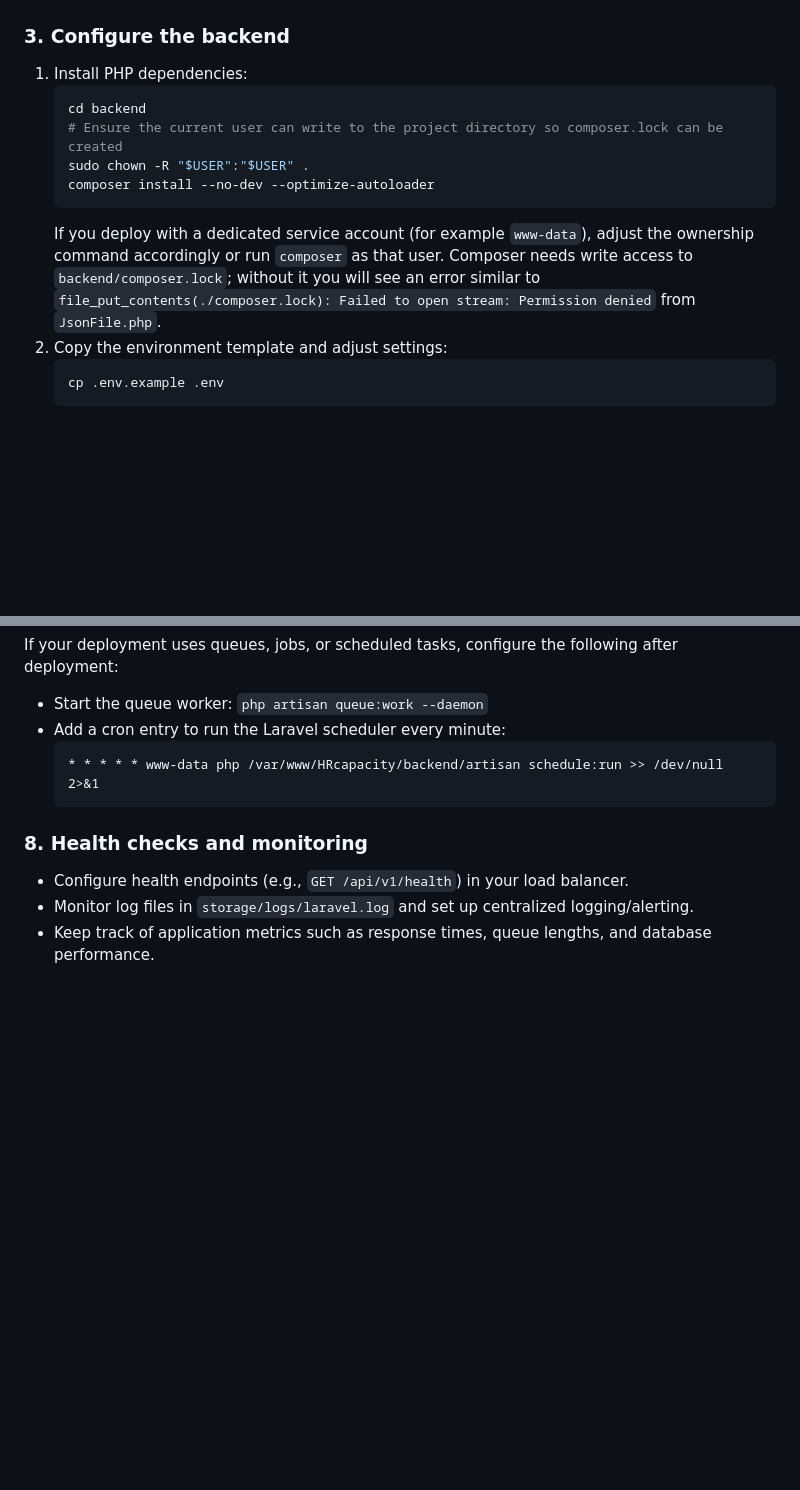
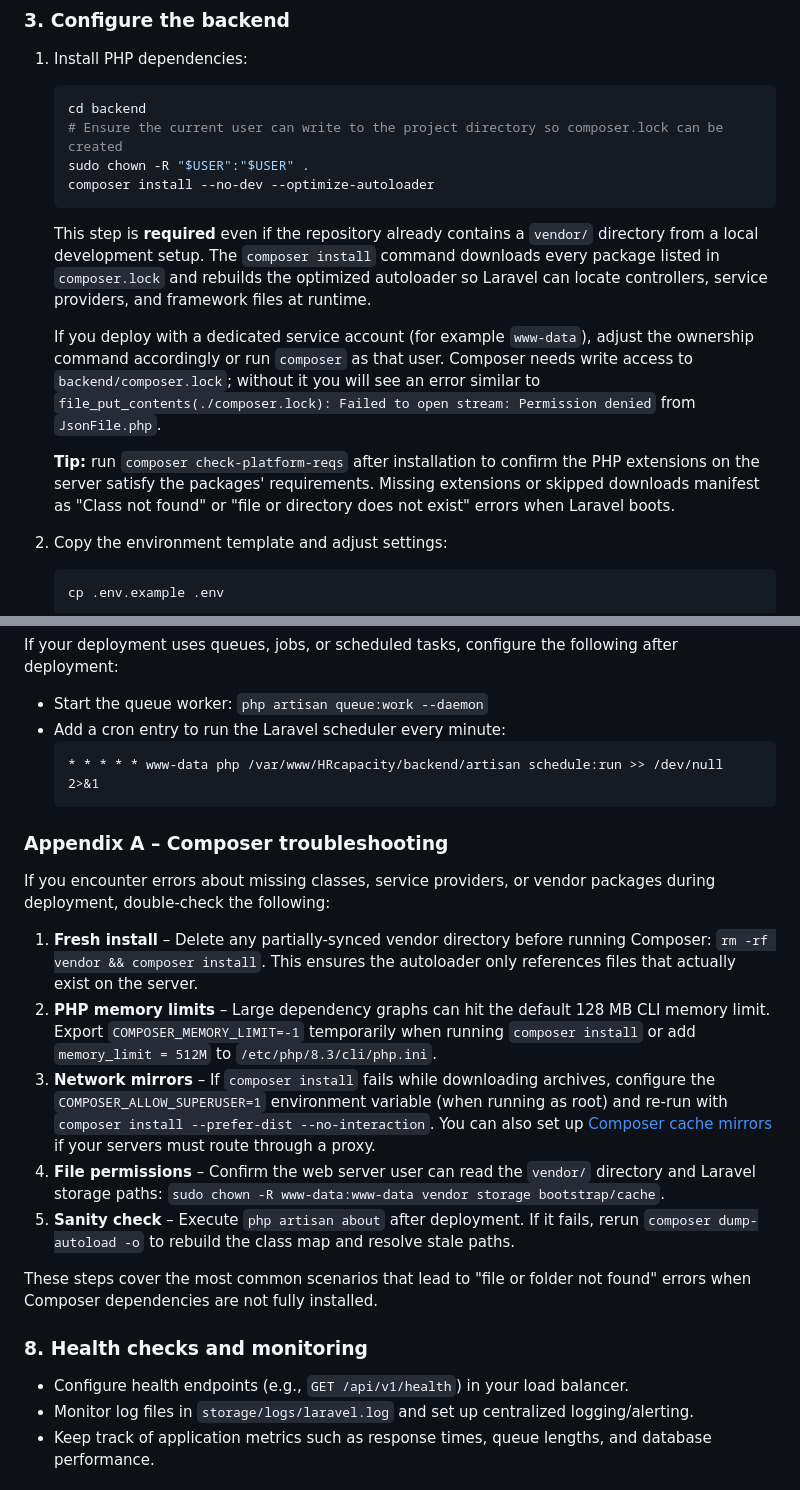
Before and after one commit to khoppenworth/HRcapacity, a Markdown page: README.md, 2 parts joined by grey strips. Drawn GitHub-style; blank space fills up the shorter version.

Commit message:
Document composer dependency installation

````diff
--- a/README.md
+++ b/README.md
@@ -116,9 +116,17 @@ cd HRcapacity
    sudo chown -R "$USER":"$USER" .
    composer install --no-dev --optimize-autoloader
    ```
+   This step is **required** even if the repository already contains a `vendor/` directory from a local development setup.
+   The `composer install` command downloads every package listed in `composer.lock` and rebuilds the optimized autoloader so
+   Laravel can locate controllers, service providers, and framework files at runtime.
+
    If you deploy with a dedicated service account (for example `www-data`), adjust the ownership command accordingly or run
    `composer` as that user. Composer needs write access to `backend/composer.lock`; without it you will see an error similar to
    `file_put_contents(./composer.lock): Failed to open stream: Permission denied` from `JsonFile.php`.
+
+   **Tip:** run `composer check-platform-reqs` after installation to confirm the PHP extensions on the server satisfy the
+   packages' requirements. Missing extensions or skipped downloads manifest as "Class not found" or "file or directory does
+   not exist" errors when Laravel boots.
 2. Copy the environment template and adjust settings:
    ```bash
    cp .env.example .env
@@ -203,6 +211,28 @@ If your deployment uses queues, jobs, or scheduled tasks, configure the followin
   * * * * * www-data php /var/www/HRcapacity/backend/artisan schedule:run >> /dev/null 2>&1
   ```
 
+### Appendix A – Composer troubleshooting
+
+If you encounter errors about missing classes, service providers, or vendor packages during deployment, double-check the
+following:
+
+1. **Fresh install** – Delete any partially-synced vendor directory before running Composer: `rm -rf vendor && composer install`.
+   This ensures the autoloader only references files that actually exist on the server.
+2. **PHP memory limits** – Large dependency graphs can hit the default 128 MB CLI memory limit. Export
+   `COMPOSER_MEMORY_LIMIT=-1` temporarily when running `composer install` or add `memory_limit = 512M` to
+   `/etc/php/8.3/cli/php.ini`.
+3. **Network mirrors** – If `composer install` fails while downloading archives, configure the `COMPOSER_ALLOW_SUPERUSER=1`
+   environment variable (when running as root) and re-run with `composer install --prefer-dist --no-interaction`. You can also
+   set up [Composer cache mirrors](https://getcomposer.org/doc/articles/troubleshooting.md#http-basic-authentication-required)
+   if your servers must route through a proxy.
+4. **File permissions** – Confirm the web server user can read the `vendor/` directory and Laravel storage paths:
+   `sudo chown -R www-data:www-data vendor storage bootstrap/cache`.
+5. **Sanity check** – Execute `php artisan about` after deployment. If it fails, rerun `composer dump-autoload -o` to rebuild the
+   class map and resolve stale paths.
+
+These steps cover the most common scenarios that lead to "file or folder not found" errors when Composer dependencies are not
+fully installed.
+
 ### 8. Health checks and monitoring
 
 - Configure health endpoints (e.g., `GET /api/v1/health`) in your load balancer.
````
